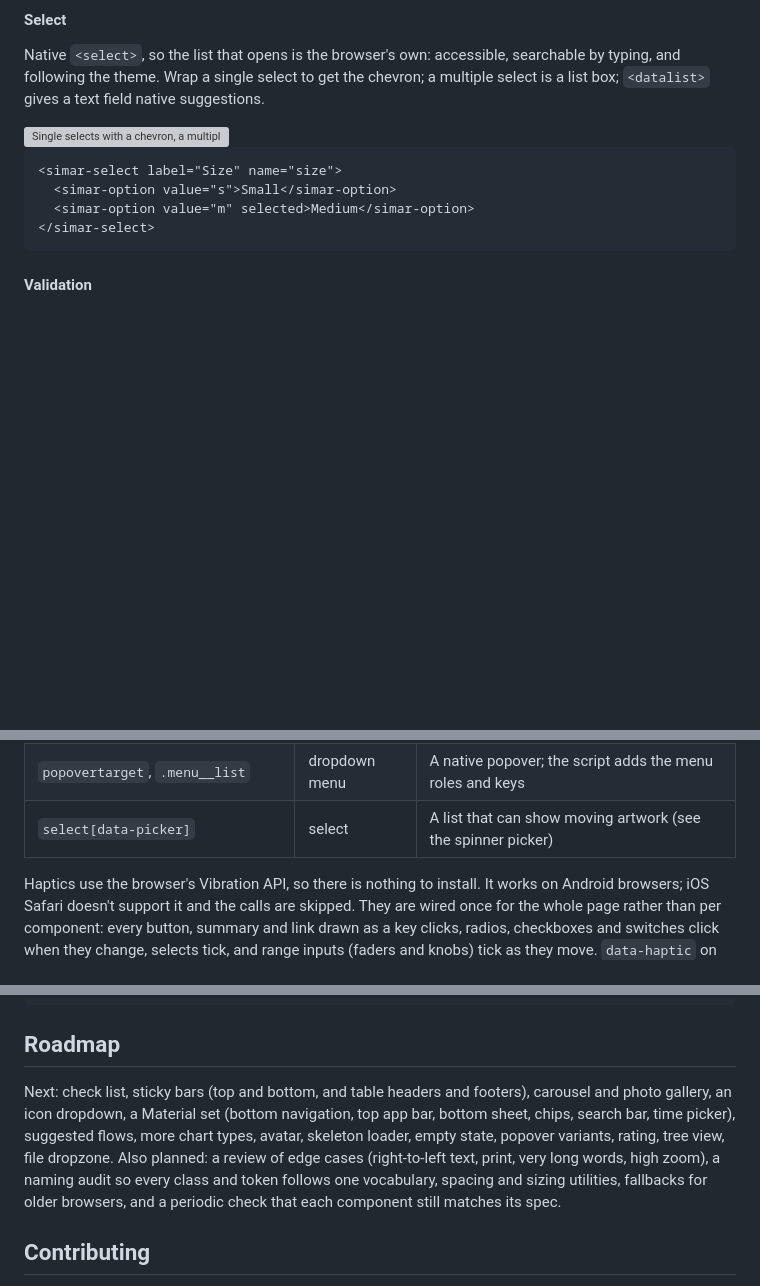
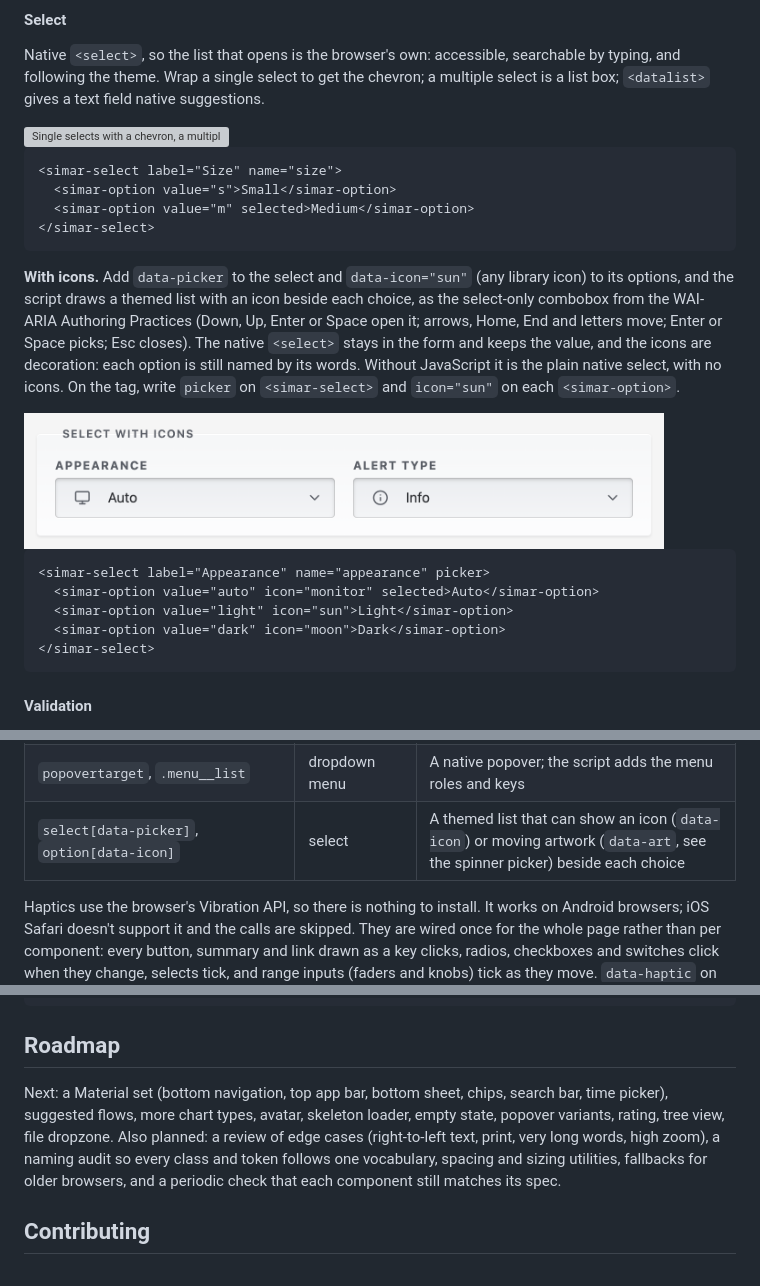
Before and after one commit to roboteight/simar-ui, a Markdown page: README.md, 3 parts joined by grey strips. Drawn GitHub-style; pictures changed too: docs/screenshots/select-icons.png (added); blank space fills up the shorter version; grey boxes are pictures that could not be loaded.

Commit message:
Add icon dropdown (data-icon on picker options, tag attributes, tests, docs); update the to-do list

````diff
--- a/README.md
+++ b/README.md
@@ -387,6 +387,18 @@ Native `<select>`, so the list that opens is the browser's own: accessible, sear
 </simar-select>
 ```
 
+**With icons.** Add `data-picker` to the select and `data-icon="sun"` (any library icon) to its options, and the script draws a themed list with an icon beside each choice, as the select-only combobox from the WAI-ARIA Authoring Practices (Down, Up, Enter or Space open it; arrows, Home, End and letters move; Enter or Space picks; Esc closes). The native `<select>` stays in the form and keeps the value, and the icons are decoration: each option is still named by its words. Without JavaScript it is the plain native select, with no icons. On the tag, write `picker` on `<simar-select>` and `icon="sun"` on each `<simar-option>`.
+
+<img src="docs/screenshots/select-icons.png" alt="An Appearance select showing a sun icon beside Light, and an Alert type select" width="640">
+
+```html
+<simar-select label="Appearance" name="appearance" picker>
+  <simar-option value="auto" icon="monitor" selected>Auto</simar-option>
+  <simar-option value="light" icon="sun">Light</simar-option>
+  <simar-option value="dark" icon="moon">Dark</simar-option>
+</simar-select>
+```
+
 #### Validation
 
 Add `data-validate` to a form and the browser's pop-up bubbles are replaced with messages in the page: words and an icon under each field, linked with `aria-describedby`; a summary announced at the top; focus sent to the first problem; each error clears the moment the field is valid. The text is the field's `data-error`, or the browser's own message. Without JavaScript the browser's native validation still applies.
@@ -757,7 +769,7 @@ Every color and size is a CSS custom property, so you can restyle without touchi
 | `data-dismissible` | alert | Adds a close button |
 | `data-toast`, `data-toast-variant`, `data-duration` | button | Shows a toast when pressed; `SimarUI.toast(text, options)` does the same from script |
 | `popovertarget`, `.menu__list` | dropdown menu | A native popover; the script adds the menu roles and keys |
-| `select[data-picker]` | select | A list that can show moving artwork (see the spinner picker) |
+| `select[data-picker]`, `option[data-icon]` | select | A themed list that can show an icon (`data-icon`) or moving artwork (`data-art`, see the spinner picker) beside each choice |
 
 Haptics use the browser's Vibration API, so there is nothing to install. It works on Android browsers; iOS Safari doesn't support it and the calls are skipped. They are wired once for the whole page rather than per component: every button, summary and link drawn as a key clicks, radios, checkboxes and switches click when they change, selects tick, and range inputs (faders and knobs) tick as they move. `data-haptic` on any element changes or turns off everything inside it.
 
@@ -839,7 +851,7 @@ index.html  the demo and documentation page
 
 ## Roadmap
 
-Next: check list, sticky bars (top and bottom, and table headers and footers), carousel and photo gallery, an icon dropdown, a Material set (bottom navigation, top app bar, bottom sheet, chips, search bar, time picker), suggested flows, more chart types, avatar, skeleton loader, empty state, popover variants, rating, tree view, file dropzone. Also planned: a review of edge cases (right-to-left text, print, very long words, high zoom), a naming audit so every class and token follows one vocabulary, spacing and sizing utilities, fallbacks for older browsers, and a periodic check that each component still matches its spec.
+Next: a Material set (bottom navigation, top app bar, bottom sheet, chips, search bar, time picker), suggested flows, more chart types, avatar, skeleton loader, empty state, popover variants, rating, tree view, file dropzone. Also planned: a review of edge cases (right-to-left text, print, very long words, high zoom), a naming audit so every class and token follows one vocabulary, spacing and sizing utilities, fallbacks for older browsers, and a periodic check that each component still matches its spec.
 
 ## Contributing
 
````
Also changed, not shown: TODO.md (+6 -5 lines), 10 other files.
